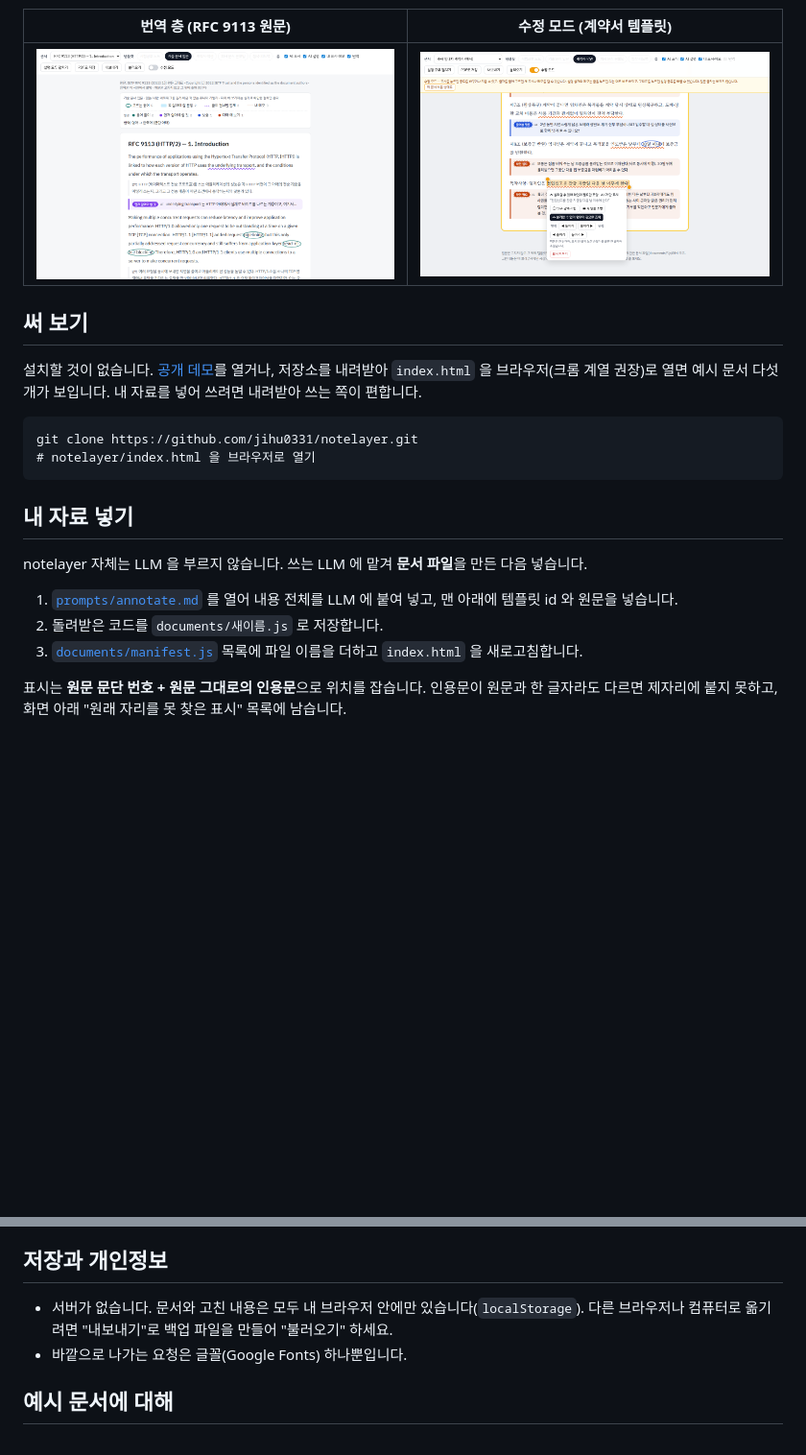
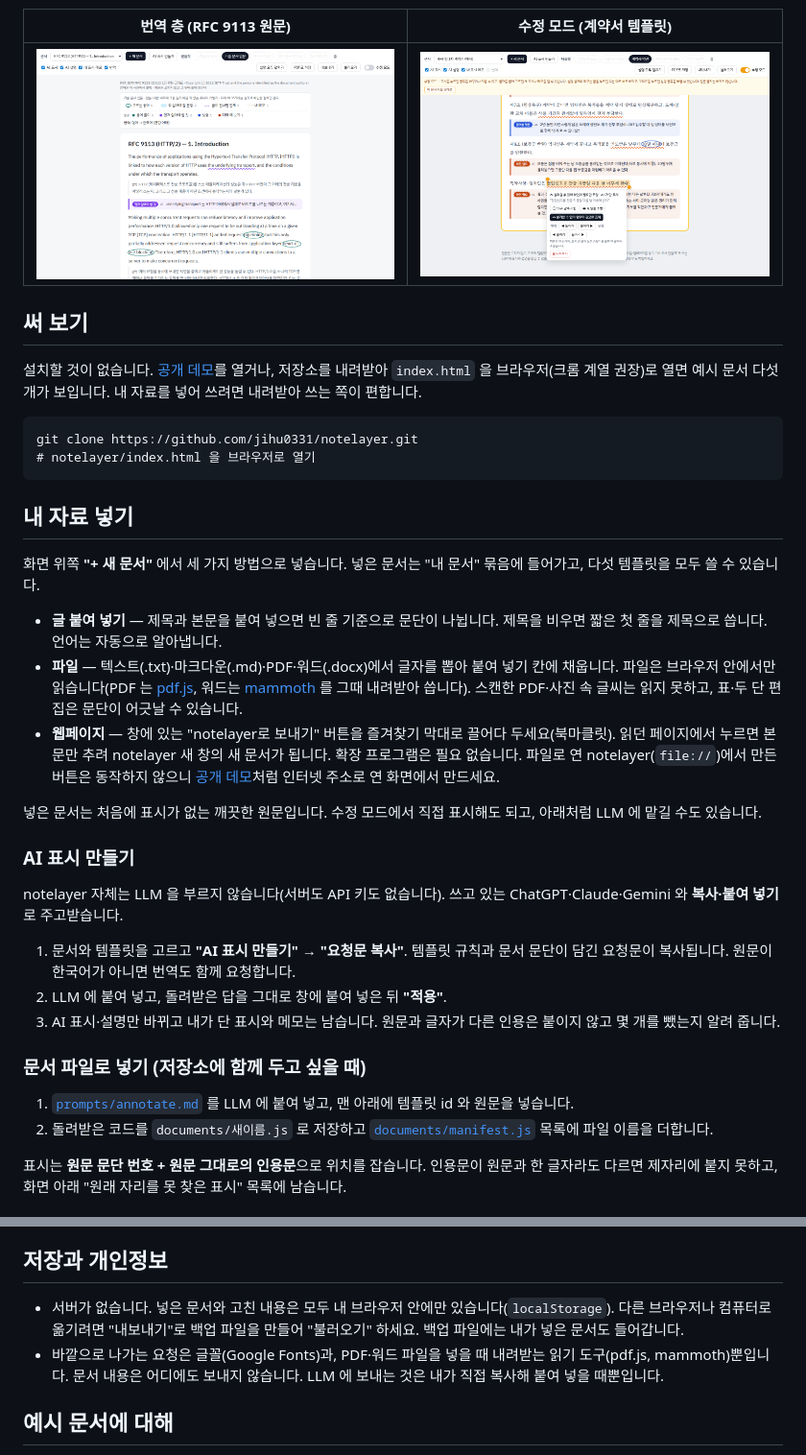
Before and after one commit to jihu0331/notelayer, a Markdown page: README.md, 2 parts joined by grey strips. Shown at 96% size. GitHub-like rendering; pictures changed too: docs/screenshot-edit.png, docs/screenshot-translation.png; blank space fills up the shorter version.

```diff
--- a/README.md
+++ b/README.md
@@ -42,11 +42,26 @@ git clone https://github.com/jihu0331/notelayer.git
 
 ## 내 자료 넣기
 
-notelayer 자체는 LLM 을 부르지 않습니다. 쓰는 LLM 에 맡겨 **문서 파일**을 만든 다음 넣습니다.
+화면 위쪽 **"+ 새 문서"** 에서 세 가지 방법으로 넣습니다. 넣은 문서는 "내 문서" 묶음에 들어가고, 다섯 템플릿을 모두 쓸 수 있습니다.
 
-1. [`prompts/annotate.md`](prompts/annotate.md) 를 열어 내용 전체를 LLM 에 붙여 넣고, 맨 아래에 템플릿 id 와 원문을 넣습니다.
-2. 돌려받은 코드를 `documents/새이름.js` 로 저장합니다.
-3. [`documents/manifest.js`](documents/manifest.js) 목록에 파일 이름을 더하고 `index.html` 을 새로고침합니다.
+- **글 붙여 넣기** — 제목과 본문을 붙여 넣으면 빈 줄 기준으로 문단이 나뉩니다. 제목을 비우면 짧은 첫 줄을 제목으로 씁니다. 언어는 자동으로 알아냅니다.
+- **파일** — 텍스트(.txt)·마크다운(.md)·PDF·워드(.docx)에서 글자를 뽑아 붙여 넣기 칸에 채웁니다. 파일은 브라우저 안에서만 읽습니다(PDF 는 [pdf.js](https://mozilla.github.io/pdf.js/), 워드는 [mammoth](https://github.com/mwilson/mammoth.js) 를 그때 내려받아 씁니다). 스캔한 PDF·사진 속 글씨는 읽지 못하고, 표·두 단 편집은 문단이 어긋날 수 있습니다.
+- **웹페이지** — 창에 있는 "notelayer로 보내기" 버튼을 즐겨찾기 막대로 끌어다 두세요(북마클릿). 읽던 페이지에서 누르면 본문만 추려 notelayer 새 창의 새 문서가 됩니다. 확장 프로그램은 필요 없습니다. 파일로 연 notelayer(`file://`)에서 만든 버튼은 동작하지 않으니 [공개 데모](https://jihu0331.github.io/notelayer/)처럼 인터넷 주소로 연 화면에서 만드세요.
+
+넣은 문서는 처음에 표시가 없는 깨끗한 원문입니다. 수정 모드에서 직접 표시해도 되고, 아래처럼 LLM 에 맡길 수도 있습니다.
+
+### AI 표시 만들기
+
+notelayer 자체는 LLM 을 부르지 않습니다(서버도 API 키도 없습니다). 쓰고 있는 ChatGPT·Claude·Gemini 와 **복사·붙여 넣기**로 주고받습니다.
+
+1. 문서와 템플릿을 고르고 **"AI 표시 만들기"** → **"요청문 복사"**. 템플릿 규칙과 문서 문단이 담긴 요청문이 복사됩니다. 원문이 한국어가 아니면 번역도 함께 요청합니다.
+2. LLM 에 붙여 넣고, 돌려받은 답을 그대로 창에 붙여 넣은 뒤 **"적용"**.
+3. AI 표시·설명만 바뀌고 내가 단 표시와 메모는 남습니다. 원문과 글자가 다른 인용은 붙이지 않고 몇 개를 뺐는지 알려 줍니다.
+
+### 문서 파일로 넣기 (저장소에 함께 두고 싶을 때)
+
+1. [`prompts/annotate.md`](prompts/annotate.md) 를 LLM 에 붙여 넣고, 맨 아래에 템플릿 id 와 원문을 넣습니다.
+2. 돌려받은 코드를 `documents/새이름.js` 로 저장하고 [`documents/manifest.js`](documents/manifest.js) 목록에 파일 이름을 더합니다.
 
 표시는 **원문 문단 번호 + 원문 그대로의 인용문**으로 위치를 잡습니다. 인용문이 원문과 한 글자라도 다르면 제자리에 붙지 못하고, 화면 아래 "원래 자리를 못 찾은 표시" 목록에 남습니다.
 
@@ -70,8 +85,8 @@ window.NL_DOCS.push({
 
 ## 저장과 개인정보
 
-- 서버가 없습니다. 문서와 고친 내용은 모두 내 브라우저 안에만 있습니다(`localStorage`). 다른 브라우저나 컴퓨터로 옮기려면 "내보내기"로 백업 파일을 만들어 "불러오기" 하세요.
-- 바깥으로 나가는 요청은 글꼴(Google Fonts) 하나뿐입니다.
+- 서버가 없습니다. 넣은 문서와 고친 내용은 모두 내 브라우저 안에만 있습니다(`localStorage`). 다른 브라우저나 컴퓨터로 옮기려면 "내보내기"로 백업 파일을 만들어 "불러오기" 하세요. 백업 파일에는 내가 넣은 문서도 들어갑니다.
+- 바깥으로 나가는 요청은 글꼴(Google Fonts)과, PDF·워드 파일을 넣을 때 내려받는 읽기 도구(pdf.js, mammoth)뿐입니다. 문서 내용은 어디에도 보내지 않습니다. LLM 에 보내는 것은 내가 직접 복사해 붙여 넣을 때뿐입니다.
 
 ## 예시 문서에 대해
 
```
Also changed, not shown: docs/screenshot-exam.png, 4 other files.
